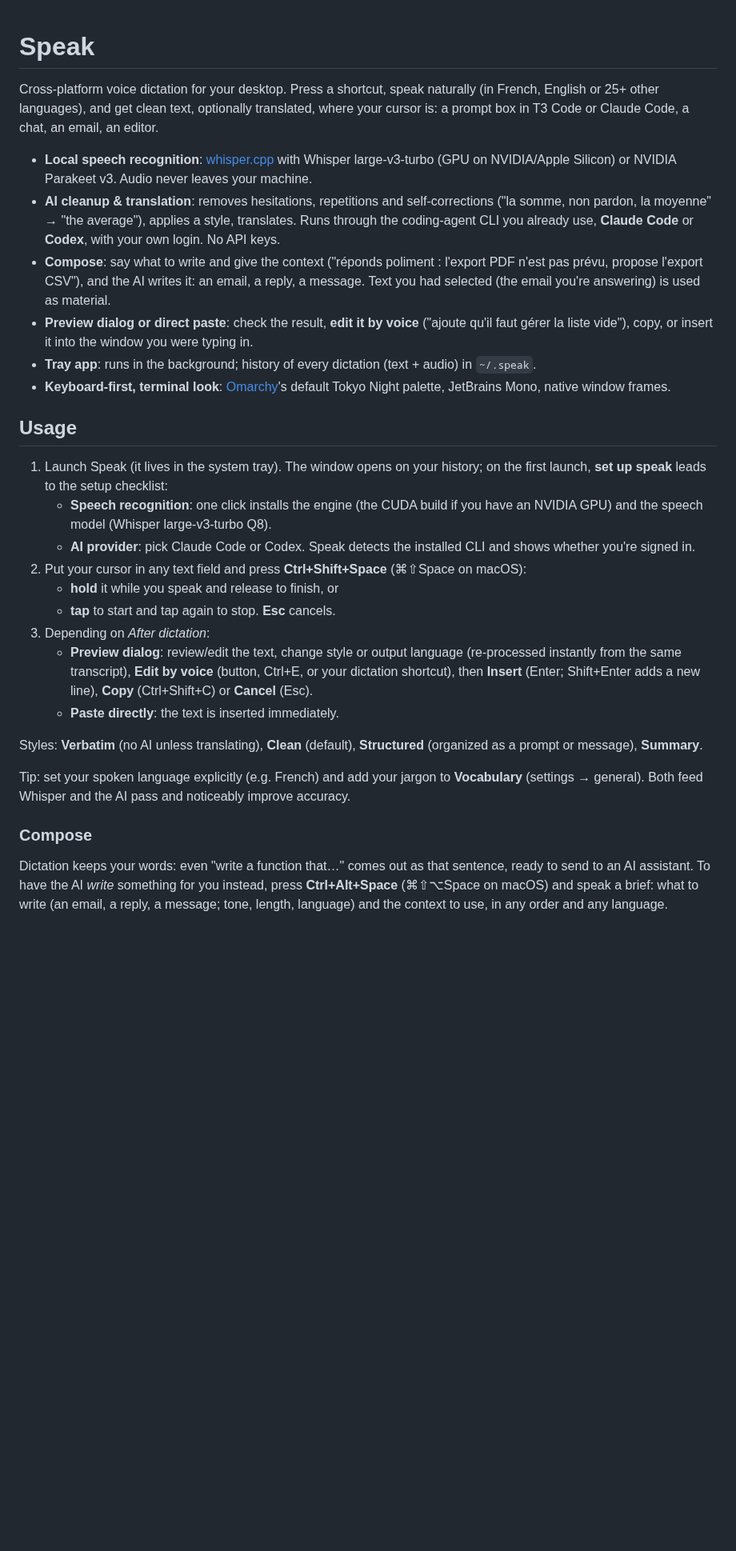
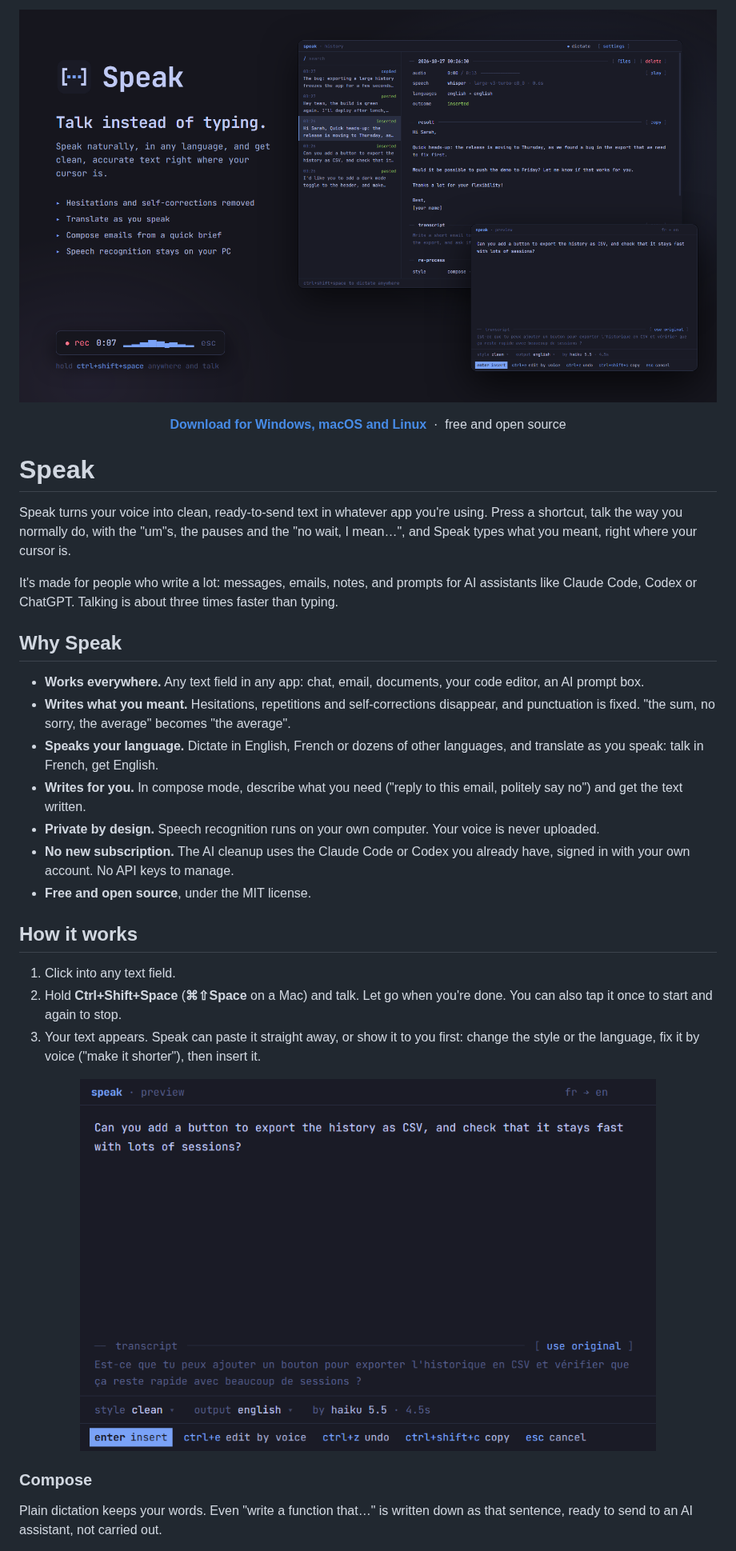
Before and after one commit to rodolphebarbanneau/speak, a Markdown page: README.md, the part around one of its changes. Shown at 80% size. Drawn GitHub-style; pictures changed too: docs/banner.png (added), docs/preview.png (added); blank space fills up the shorter version.

```diff
--- a/README.md
+++ b/README.md
@@ -1,31 +1,39 @@
+<p align="center">
+  <img src="docs/banner.png" alt="Speak: talk instead of typing, in any app" width="100%">
+</p>
+
+<p align="center">
+  <a href="https://github.com/rodolphebarbanneau/speak/releases/latest"><b>Download for Windows, macOS and Linux</b></a>
+  &nbsp;·&nbsp; free and open source
+</p>
+
 # Speak
 
-Cross-platform voice dictation for your desktop. Press a shortcut, speak naturally (in French, English or 25+ other languages), and get clean text, optionally translated, where your cursor is: a prompt box in T3 Code or Claude Code, a chat, an email, an editor.
+Speak turns your voice into clean, ready-to-send text in whatever app you're using. Press a shortcut, talk the way you normally do, with the "um"s, the pauses and the "no wait, I mean…", and Speak types what you meant, right where your cursor is.
 
-- **Local speech recognition**: [whisper.cpp](https://github.com/ggml-org/whisper.cpp) with Whisper large-v3-turbo (GPU on NVIDIA/Apple Silicon) or NVIDIA Parakeet v3. Audio never leaves your machine.
-- **AI cleanup & translation**: removes hesitations, repetitions and self-corrections ("la somme, non pardon, la moyenne" → "the average"), applies a style, translates. Runs through the coding-agent CLI you already use, **Claude Code** or **Codex**, with your own login. No API keys.
-- **Compose**: say what to write and give the context ("réponds poliment : l'export PDF n'est pas prévu, propose l'export CSV"), and the AI writes it: an email, a reply, a message. Text you had selected (the email you're answering) is used as material.
-- **Preview dialog or direct paste**: check the result, **edit it by voice** ("ajoute qu'il faut gérer la liste vide"), copy, or insert it into the window you were typing in.
-- **Tray app**: runs in the background; history of every dictation (text + audio) in `~/.speak`.
-- **Keyboard-first, terminal look**: [Omarchy](https://omarchy.org)'s default Tokyo Night palette, JetBrains Mono, native window frames.
+It's made for people who write a lot: messages, emails, notes, and prompts for AI assistants like Claude Code, Codex or ChatGPT. Talking is about three times faster than typing.
 
-## Usage
+## Why Speak
 
-1. Launch Speak (it lives in the system tray). The window opens on your history; on the first launch, **set up speak** leads to the setup checklist:
-   - **Speech recognition**: one click installs the engine (the CUDA build if you have an NVIDIA GPU) and the speech model (Whisper large-v3-turbo Q8).
-   - **AI provider**: pick Claude Code or Codex. Speak detects the installed CLI and shows whether you're signed in.
-2. Put your cursor in any text field and press **Ctrl+Shift+Space** (⌘⇧Space on macOS):
-   - **hold** it while you speak and release to finish, or
-   - **tap** to start and tap again to stop. **Esc** cancels.
-3. Depending on _After dictation_:
-   - **Preview dialog**: review/edit the text, change style or output language (re-processed instantly from the same transcript), **Edit by voice** (button, Ctrl+E, or your dictation shortcut), then **Insert** (Enter; Shift+Enter adds a new line), **Copy** (Ctrl+Shift+C) or **Cancel** (Esc).
-   - **Paste directly**: the text is inserted immediately.
+- **Works everywhere.** Any text field in any app: chat, email, documents, your code editor, an AI prompt box.
+- **Writes what you meant.** Hesitations, repetitions and self-corrections disappear, and punctuation is fixed. "the sum, no sorry, the average" becomes "the average".
+- **Speaks your language.** Dictate in English, French or dozens of other languages, and translate as you speak: talk in French, get English.
+- **Writes for you.** In compose mode, describe what you need ("reply to this email, politely say no") and get the text written.
+- **Private by design.** Speech recognition runs on your own computer. Your voice is never uploaded.
+- **No new subscription.** The AI cleanup uses the Claude Code or Codex you already have, signed in with your own account. No API keys to manage.
+- **Free and open source**, under the MIT license.
 
-Styles: **Verbatim** (no AI unless translating), **Clean** (default), **Structured** (organized as a prompt or message), **Summary**.
+## How it works
 
-Tip: set your spoken language explicitly (e.g. French) and add your jargon to **Vocabulary** (settings → general). Both feed Whisper and the AI pass and noticeably improve accuracy.
+1. Click into any text field.
+2. Hold **Ctrl+Shift+Space** (**⌘⇧Space** on a Mac) and talk. Let go when you're done. You can also tap it once to start and again to stop.
+3. Your text appears. Speak can paste it straight away, or show it to you first: change the style or the language, fix it by voice ("make it shorter"), then insert it.
+
+<p align="center">
+  <img src="docs/preview.png" alt="The preview: spoken in French, written in English, ready to insert" width="720">
+</p>
 
 ### Compose
 
-Dictation keeps your words: even "write a function that…" comes out as that sentence, ready to send to an AI assistant. To have the AI _write_ something for you instead, press **Ctrl+Alt+Space** (⌘⇧⌥Space on macOS) and speak a brief: what to write (an email, a reply, a message; tone, length, language) and the context to use, in any order and any language.
+Plain dictation keeps your words. Even "write a function that…" is written down as that sentence, ready to send to an AI assistant, not carried out.
 
```
Also changed, not shown: other parts of README.md (+100 -66 lines).
